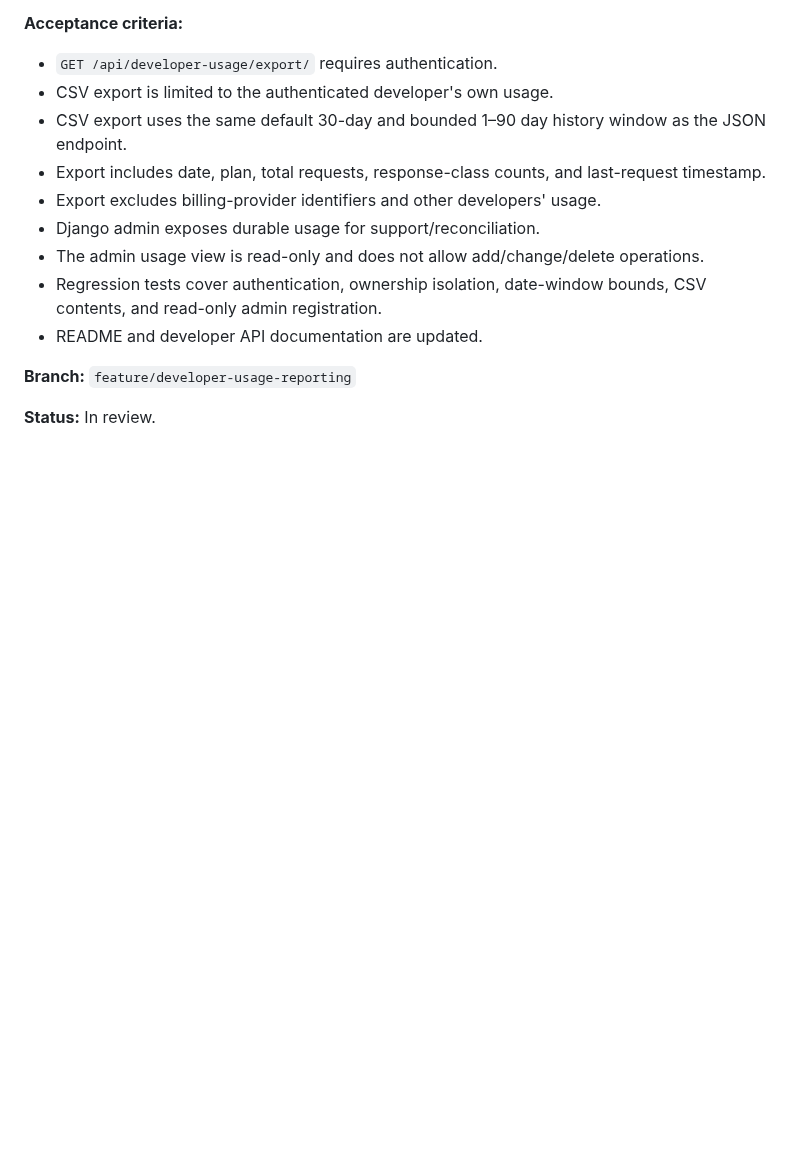
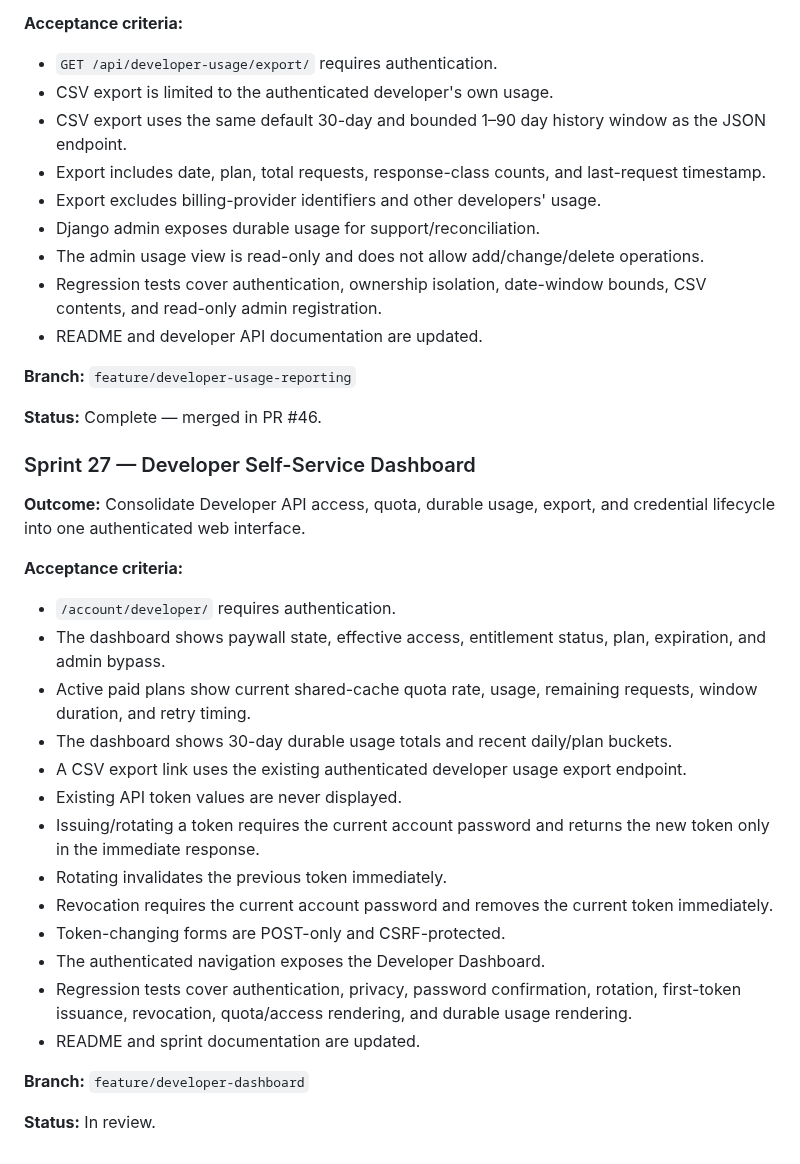
Before and after one commit to drakeg/smartgarden, a Markdown page: docs/SPRINTS.md, the part around the change. GitHub-like rendering; blank space fills up the shorter version.

Commit message:
Close Sprint 26 and record developer dashboard sprint

```diff
--- a/docs/SPRINTS.md
+++ b/docs/SPRINTS.md
@@ -617,4 +617,28 @@ Future product work should be recorded here or in linked GitHub issues before or
 
 **Branch:** `feature/developer-usage-reporting`
 
+**Status:** Complete — merged in PR #46.
+
+
+### Sprint 27 — Developer Self-Service Dashboard
+
+**Outcome:** Consolidate Developer API access, quota, durable usage, export, and credential lifecycle into one authenticated web interface.
+
+**Acceptance criteria:**
+- `/account/developer/` requires authentication.
+- The dashboard shows paywall state, effective access, entitlement status, plan, expiration, and admin bypass.
+- Active paid plans show current shared-cache quota rate, usage, remaining requests, window duration, and retry timing.
+- The dashboard shows 30-day durable usage totals and recent daily/plan buckets.
+- A CSV export link uses the existing authenticated developer usage export endpoint.
+- Existing API token values are never displayed.
+- Issuing/rotating a token requires the current account password and returns the new token only in the immediate response.
+- Rotating invalidates the previous token immediately.
+- Revocation requires the current account password and removes the current token immediately.
+- Token-changing forms are POST-only and CSRF-protected.
+- The authenticated navigation exposes the Developer Dashboard.
+- Regression tests cover authentication, privacy, password confirmation, rotation, first-token issuance, revocation, quota/access rendering, and durable usage rendering.
+- README and sprint documentation are updated.
+
+**Branch:** `feature/developer-dashboard`
+
 **Status:** In review.
```
